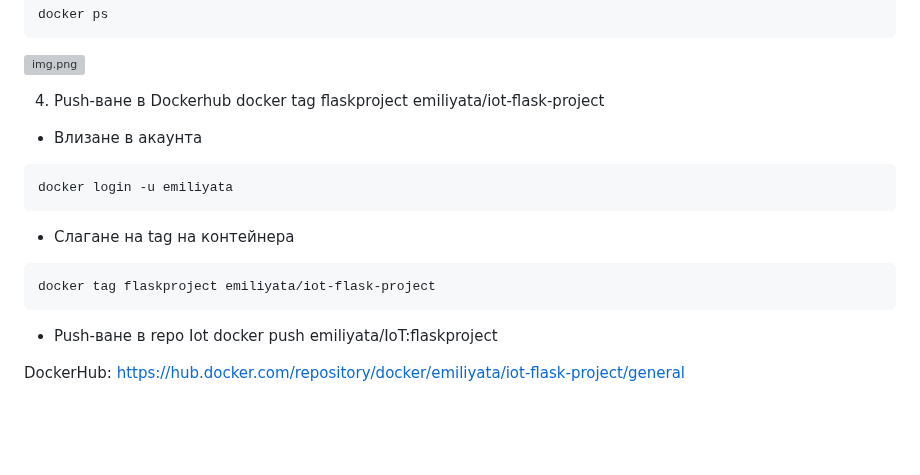
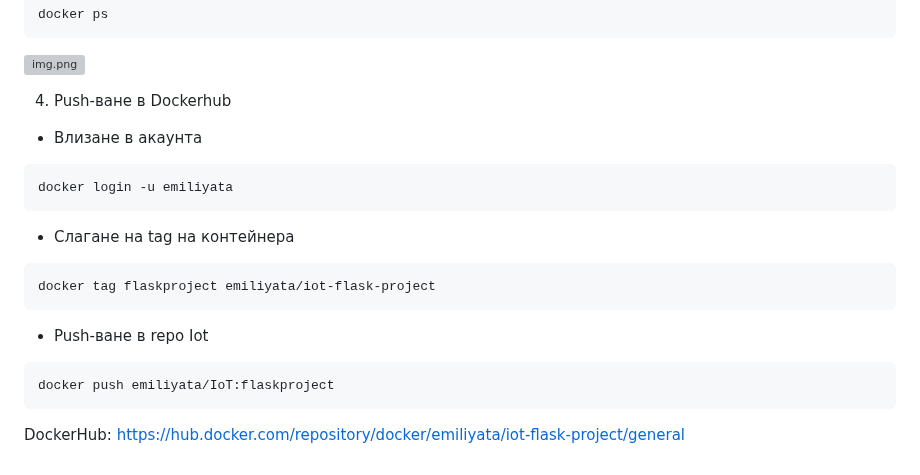
Before and after one commit to michislava/tues-12-grade, a Markdown page: IoT/1st-hw/README.MD, the part around the change. GitHub-like rendering; blank space fills up the shorter version; grey boxes are pictures that could not be loaded.

Commit message:
Update README.MD description on how to containerize a flask application

````diff
--- a/IoT/1st-hw/README.MD
+++ b/IoT/1st-hw/README.MD
@@ -71,7 +71,7 @@ docker ps
 ![img.png](images/img.png)
 
 4. Push-ване в Dockerhub
-docker tag flaskproject emiliyata/iot-flask-project
+
 - Влизане в акаунта
 ```bash
 docker login -u emiliyata
@@ -81,6 +81,8 @@ docker login -u emiliyata
 docker tag flaskproject emiliyata/iot-flask-project
 ```
 - Push-ване в repo Iot
+```bash
 docker push emiliyata/IoT:flaskproject
+```
 
 DockerHub: https://hub.docker.com/repository/docker/emiliyata/iot-flask-project/general
````
